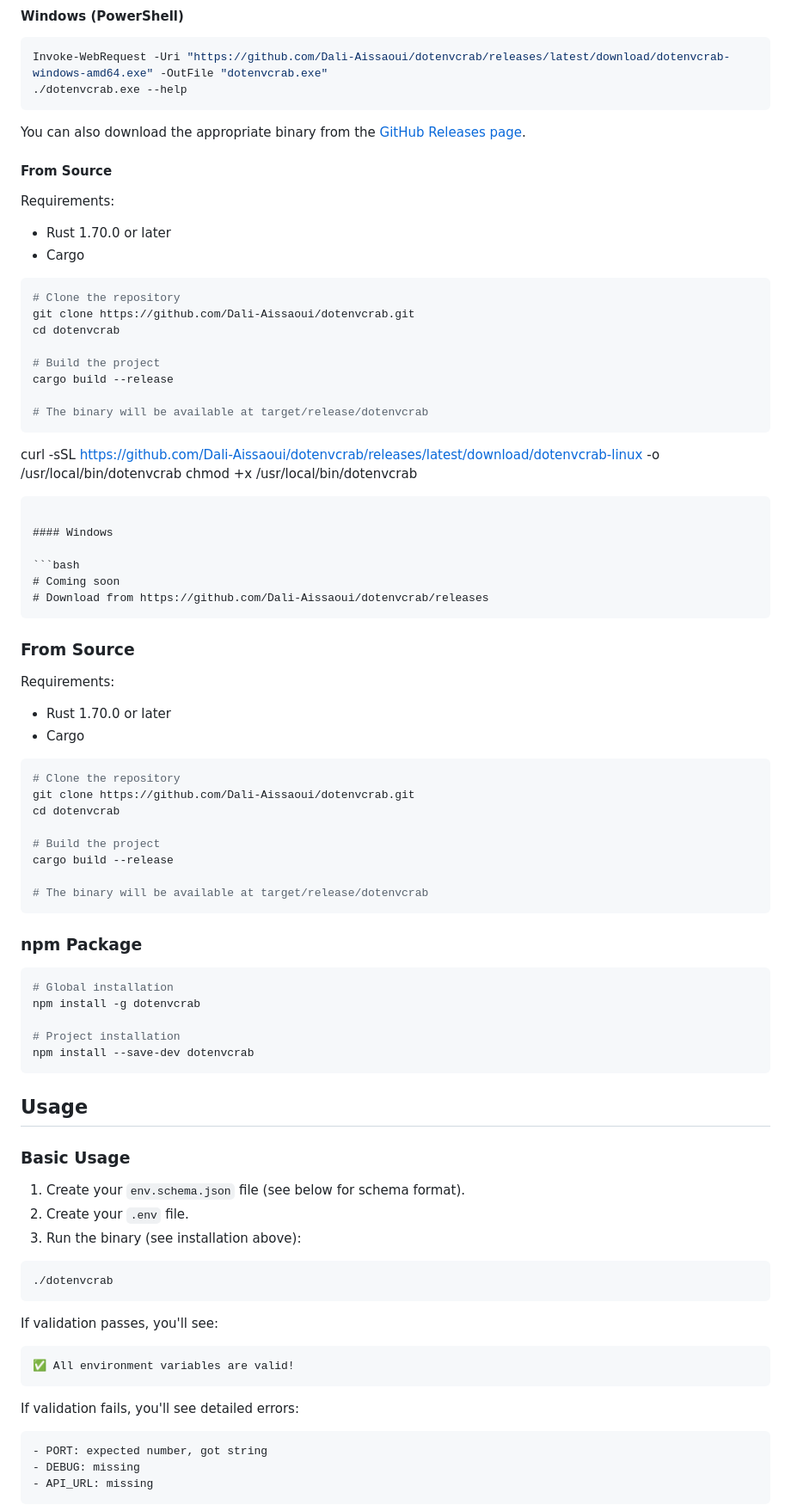
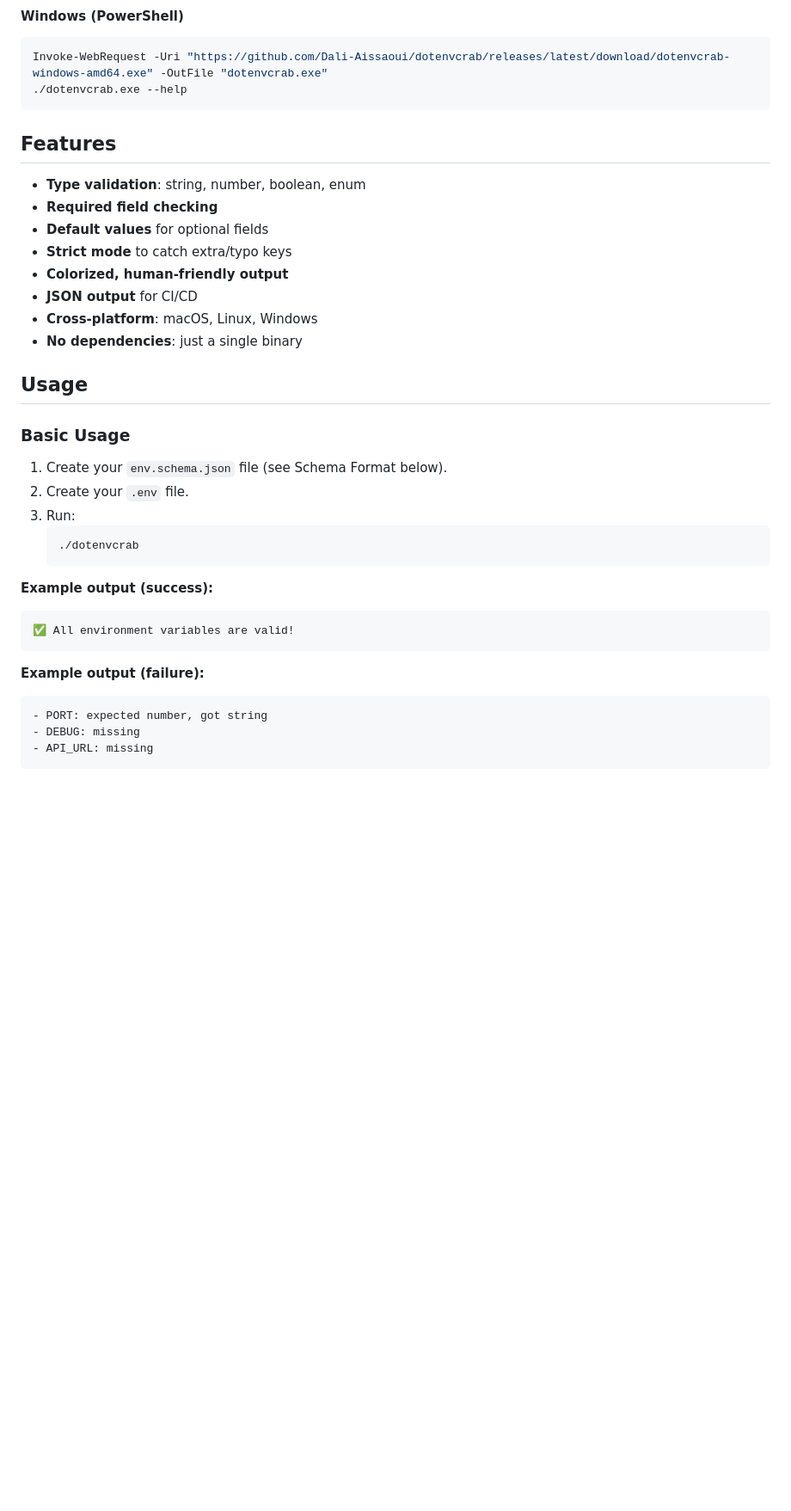
Before and after one commit to Dali-Aissaoui/dotenvcrab, a Markdown page: README.md, the part around the change printed below. Shown: that part at 86% size. Rendered like a GitHub page; blank space fills up the shorter version.

Commit message:
docs: update README with comprehensive features and usage documentation

````diff
--- a/README.md
+++ b/README.md
@@ -94,85 +101,34 @@ Invoke-WebRequest -Uri "https://github.com/Dali-Aissaoui/dotenvcrab/releases/lat
 ./dotenvcrab.exe --help
 ```
 
-You can also download the appropriate binary from the [GitHub Releases page](https://github.com/Dali-Aissaoui/dotenvcrab/releases).
+## Features
 
-#### From Source
-
-Requirements:
-
-- Rust 1.70.0 or later
-- Cargo
-
-```bash
-# Clone the repository
-git clone https://github.com/Dali-Aissaoui/dotenvcrab.git
-cd dotenvcrab
-
-# Build the project
-cargo build --release
-
-# The binary will be available at target/release/dotenvcrab
-```
-
-curl -sSL https://github.com/Dali-Aissaoui/dotenvcrab/releases/latest/download/dotenvcrab-linux -o /usr/local/bin/dotenvcrab
-chmod +x /usr/local/bin/dotenvcrab
-```
-
-#### Windows
-
-```bash
-# Coming soon
-# Download from https://github.com/Dali-Aissaoui/dotenvcrab/releases
-```
-
-### From Source
-
-Requirements:
-
-- Rust 1.70.0 or later
-- Cargo
-
-```bash
-# Clone the repository
-git clone https://github.com/Dali-Aissaoui/dotenvcrab.git
-cd dotenvcrab
-
-# Build the project
-cargo build --release
-
-# The binary will be available at target/release/dotenvcrab
-```
-
-### npm Package
-
-```bash
-# Global installation
-npm install -g dotenvcrab
-
-# Project installation
-npm install --save-dev dotenvcrab
-```
+- **Type validation**: string, number, boolean, enum
+- **Required field checking**
+- **Default values** for optional fields
+- **Strict mode** to catch extra/typo keys
+- **Colorized, human-friendly output**
+- **JSON output** for CI/CD
+- **Cross-platform**: macOS, Linux, Windows
+- **No dependencies**: just a single binary
 
 ## Usage
 
 ### Basic Usage
 
-1. Create your `env.schema.json` file (see below for schema format).
+1. Create your `env.schema.json` file (see Schema Format below).
 2. Create your `.env` file.
-3. Run the binary (see installation above):
+3. Run:
+   ```sh
+   ./dotenvcrab
+   ```
 
-```bash
-./dotenvcrab
-```
-
-If validation passes, you'll see:
-
+**Example output (success):**
 ```
 ✅ All environment variables are valid!
 ```
 
-If validation fails, you'll see detailed errors:
-
+**Example output (failure):**
 ```
 - PORT: expected number, got string
 - DEBUG: missing
````
Also changed, not shown: other parts of README.md (+37 -74 lines).
